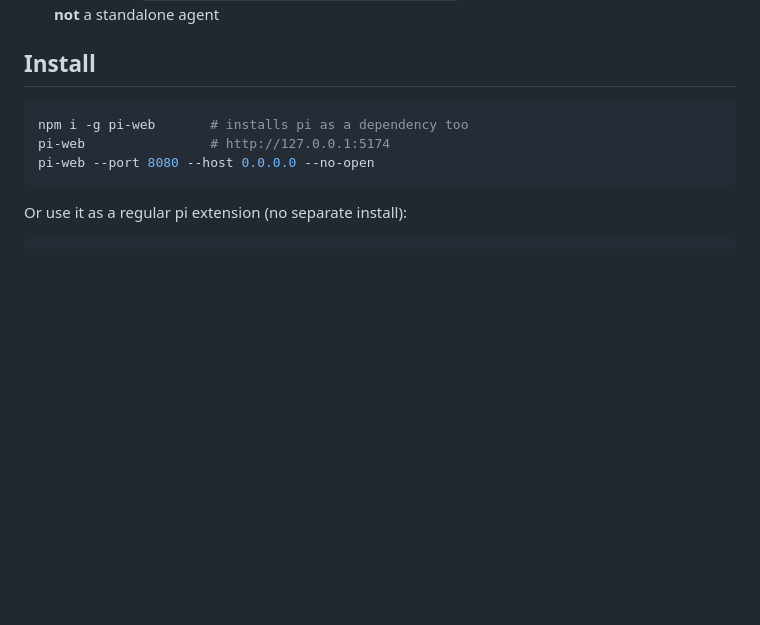
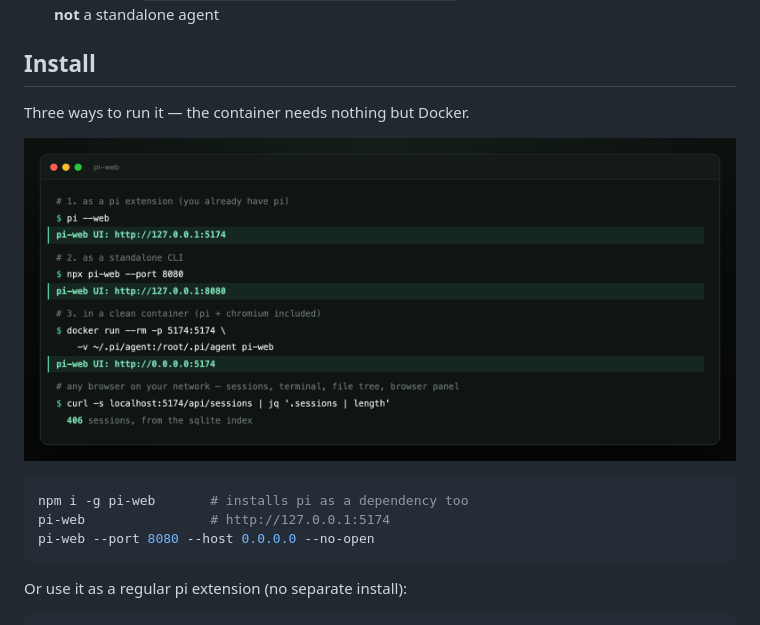
Before and after one commit to chenminghuan-cn/pi-web, a Markdown page: README.md, the part around one of its changes. Rendered like a GitHub page; pictures changed too: docs/quickstart.png (added); blank space fills up the shorter version.

Commit message:
docs: badges + quickstart terminal demo in README

````diff
--- a/README.md
+++ b/README.md
@@ -42,6 +44,10 @@ desktop with a display it stays headed so you can watch the agent drive it.
 - pi installed (`npm i -g @earendil-works/pi-coding-agent`) — pi-web is a control panel for pi, it is **not** a standalone agent
 
 ## Install
+
+Three ways to run it — the container needs nothing but Docker.
+
+![quickstart](docs/quickstart.png)
 
 ```bash
 npm i -g pi-web       # installs pi as a dependency too
````
Also changed, not shown: other parts of README.md (+2 -0 lines).
